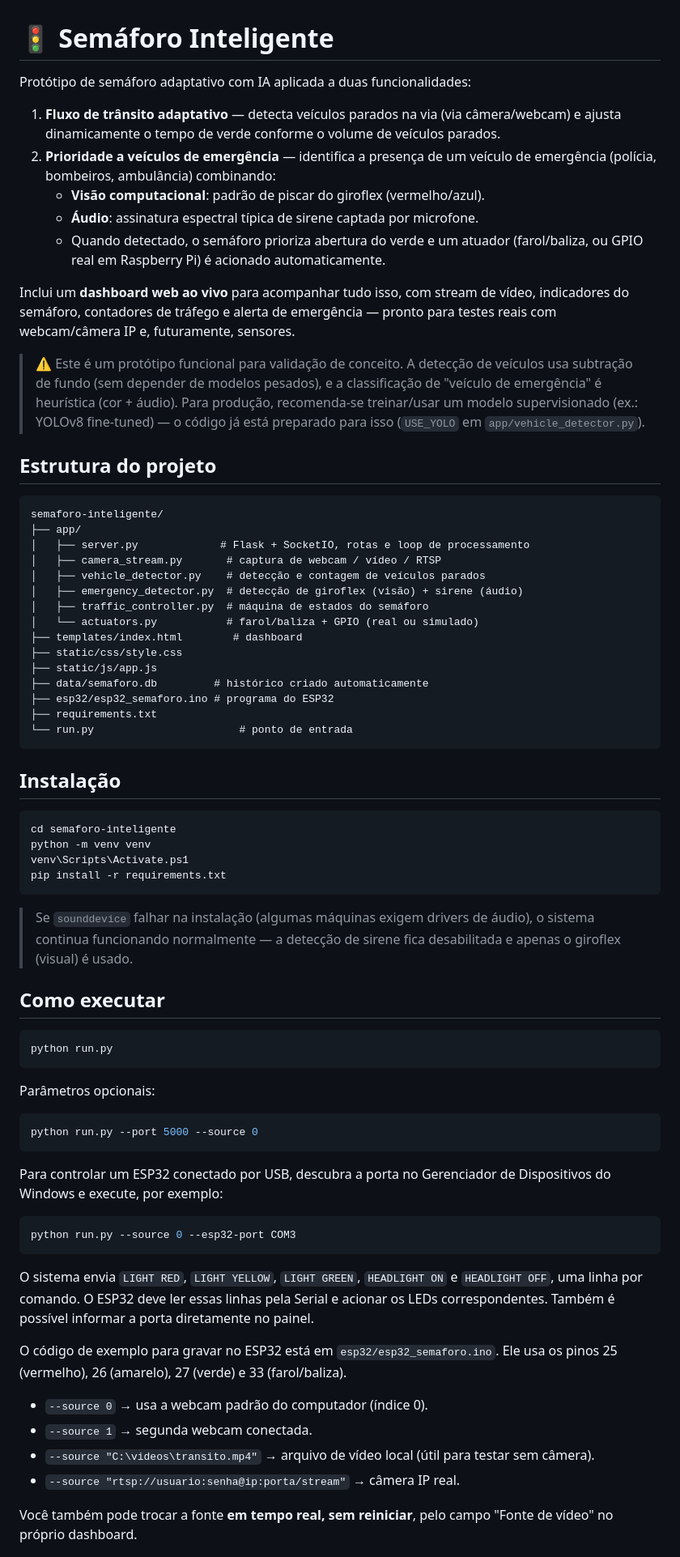
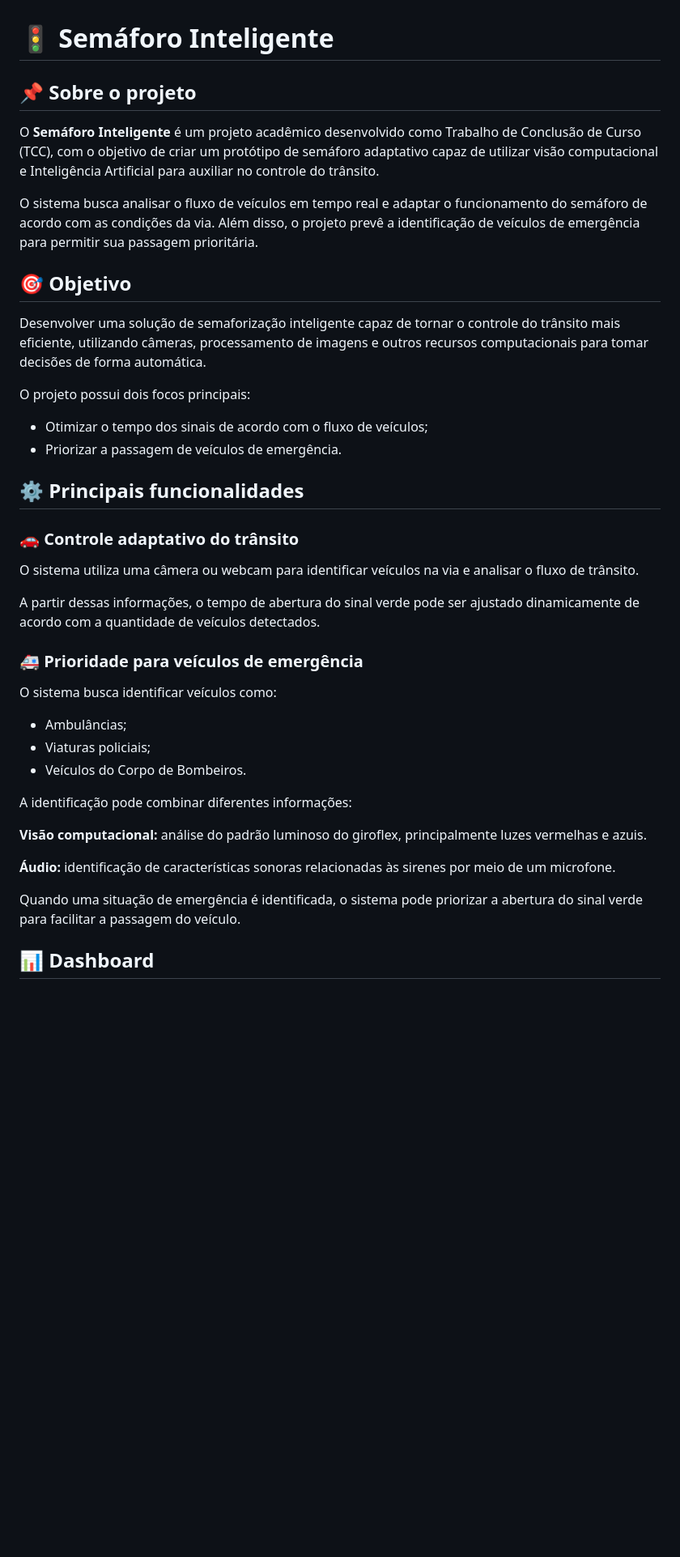
Before and after one commit to Cpetras07/TCC_Semaforo_Inteligente, a Markdown page: README.md, the part around one of its changes. Shown at 81% size. GitHub-like rendering; blank space fills up the shorter version.

Commit message:
Update README with project details and setup guide
Refine project description and installation instructions in README.

````diff
--- a/README.md
+++ b/README.md
@@ -1,94 +1,43 @@
 # 🚦 Semáforo Inteligente
 
-Protótipo de semáforo adaptativo com IA aplicada a duas funcionalidades:
+## 📌 Sobre o projeto
 
-1. **Fluxo de trânsito adaptativo** — detecta veículos parados na via (via
-   câmera/webcam) e ajusta dinamicamente o tempo de verde conforme o volume
-   de veículos parados.
-2. **Prioridade a veículos de emergência** — identifica a presença de um
-   veículo de emergência (polícia, bombeiros, ambulância) combinando:
-   - **Visão computacional**: padrão de piscar do giroflex (vermelho/azul).
-   - **Áudio**: assinatura espectral típica de sirene captada por microfone.
-   - Quando detectado, o semáforo prioriza abertura do verde e um atuador
-     (farol/baliza, ou GPIO real em Raspberry Pi) é acionado automaticamente.
+O **Semáforo Inteligente** é um projeto acadêmico desenvolvido como Trabalho de Conclusão de Curso (TCC), com o objetivo de criar um protótipo de semáforo adaptativo capaz de utilizar visão computacional e Inteligência Artificial para auxiliar no controle do trânsito.
 
-Inclui um **dashboard web ao vivo** para acompanhar tudo isso, com stream de
-vídeo, indicadores do semáforo, contadores de tráfego e alerta de emergência
-— pronto para testes reais com webcam/câmera IP e, futuramente, sensores.
+O sistema busca analisar o fluxo de veículos em tempo real e adaptar o funcionamento do semáforo de acordo com as condições da via. Além disso, o projeto prevê a identificação de veículos de emergência para permitir sua passagem prioritária.
 
-> ⚠️ Este é um protótipo funcional para validação de conceito. A detecção de
-> veículos usa subtração de fundo (sem depender de modelos pesados), e a
-> classificação de "veículo de emergência" é heurística (cor + áudio). Para
-> produção, recomenda-se treinar/usar um modelo supervisionado (ex.: YOLOv8
-> fine-tuned) — o código já está preparado para isso (`USE_YOLO` em
-> `app/vehicle_detector.py`).
+## 🎯 Objetivo
 
-## Estrutura do projeto
+Desenvolver uma solução de semaforização inteligente capaz de tornar o controle do trânsito mais eficiente, utilizando câmeras, processamento de imagens e outros recursos computacionais para tomar decisões de forma automática.
 
-```
-semaforo-inteligente/
-├── app/
-│   ├── server.py             # Flask + SocketIO, rotas e loop de processamento
-│   ├── camera_stream.py       # captura de webcam / vídeo / RTSP
-│   ├── vehicle_detector.py    # detecção e contagem de veículos parados
-│   ├── emergency_detector.py  # detecção de giroflex (visão) + sirene (áudio)
-│   ├── traffic_controller.py  # máquina de estados do semáforo
-│   └── actuators.py           # farol/baliza + GPIO (real ou simulado)
-├── templates/index.html        # dashboard
-├── static/css/style.css
-├── static/js/app.js
-├── data/semaforo.db         # histórico criado automaticamente
-├── esp32/esp32_semaforo.ino # programa do ESP32
-├── requirements.txt
-└── run.py                       # ponto de entrada
-```
+O projeto possui dois focos principais:
 
-## Instalação
+- Otimizar o tempo dos sinais de acordo com o fluxo de veículos;
+- Priorizar a passagem de veículos de emergência.
 
-```powershell
-cd semaforo-inteligente
-python -m venv venv
-venv\Scripts\Activate.ps1
-pip install -r requirements.txt
-```
+## ⚙️ Principais funcionalidades
 
-> Se `sounddevice` falhar na instalação (algumas máquinas exigem drivers de
-> áudio), o sistema continua funcionando normalmente — a detecção de sirene
-> fica desabilitada e apenas o giroflex (visual) é usado.
+### 🚗 Controle adaptativo do trânsito
 
-## Como executar
+O sistema utiliza uma câmera ou webcam para identificar veículos na via e analisar o fluxo de trânsito.
 
-```powershell
-python run.py
-```
+A partir dessas informações, o tempo de abertura do sinal verde pode ser ajustado dinamicamente de acordo com a quantidade de veículos detectados.
 
-Parâmetros opcionais:
+### 🚑 Prioridade para veículos de emergência
 
-```powershell
-python run.py --port 5000 --source 0
-```
+O sistema busca identificar veículos como:
 
-Para controlar um ESP32 conectado por USB, descubra a porta no Gerenciador de
-Dispositivos do Windows e execute, por exemplo:
+- Ambulâncias;
+- Viaturas policiais;
+- Veículos do Corpo de Bombeiros.
 
-```powershell
-python run.py --source 0 --esp32-port COM3
-```
+A identificação pode combinar diferentes informações:
 
-O sistema envia `LIGHT RED`, `LIGHT YELLOW`, `LIGHT GREEN`, `HEADLIGHT ON` e
-`HEADLIGHT OFF`, uma linha por comando. O ESP32 deve ler essas linhas pela
-Serial e acionar os LEDs correspondentes. Também é possível informar a porta
-diretamente no painel.
+**Visão computacional:** análise do padrão luminoso do giroflex, principalmente luzes vermelhas e azuis.
 
-O código de exemplo para gravar no ESP32 está em `esp32/esp32_semaforo.ino`.
-Ele usa os pinos 25 (vermelho), 26 (amarelo), 27 (verde) e 33 (farol/baliza).
+**Áudio:** identificação de características sonoras relacionadas às sirenes por meio de um microfone.
 
-- `--source 0` → usa a webcam padrão do computador (índice 0).
-- `--source 1` → segunda webcam conectada.
-- `--source "C:\videos\transito.mp4"` → arquivo de vídeo local (útil para
-  testar sem câmera).
-- `--source "rtsp://usuario:senha@ip:porta/stream"` → câmera IP real.
+Quando uma situação de emergência é identificada, o sistema pode priorizar a abertura do sinal verde para facilitar a passagem do veículo.
 
-Você também pode trocar a fonte **em tempo real, sem reiniciar**, pelo campo
-"Fonte de vídeo" no próprio dashboard.
+## 📊 Dashboard
 
````
Also changed, not shown: other parts of README.md (+40 -38 lines).
